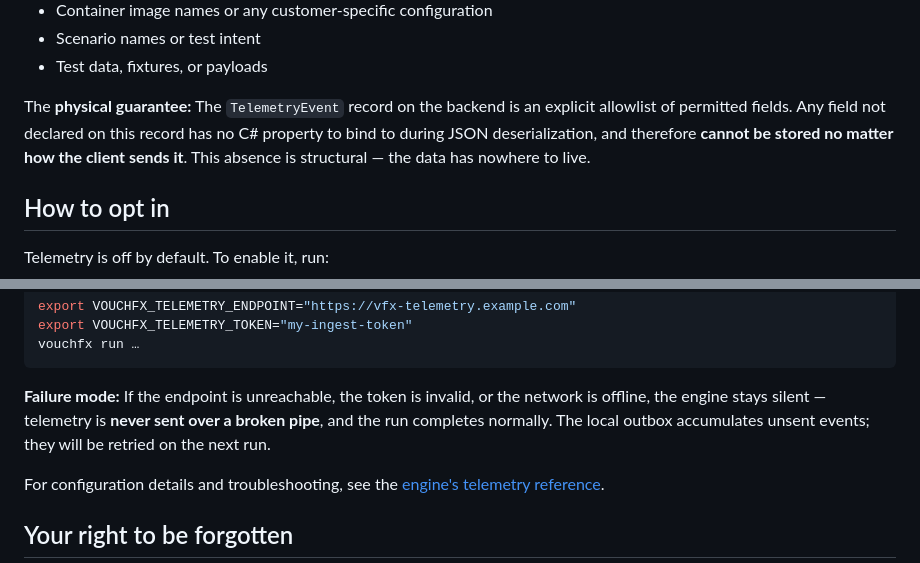
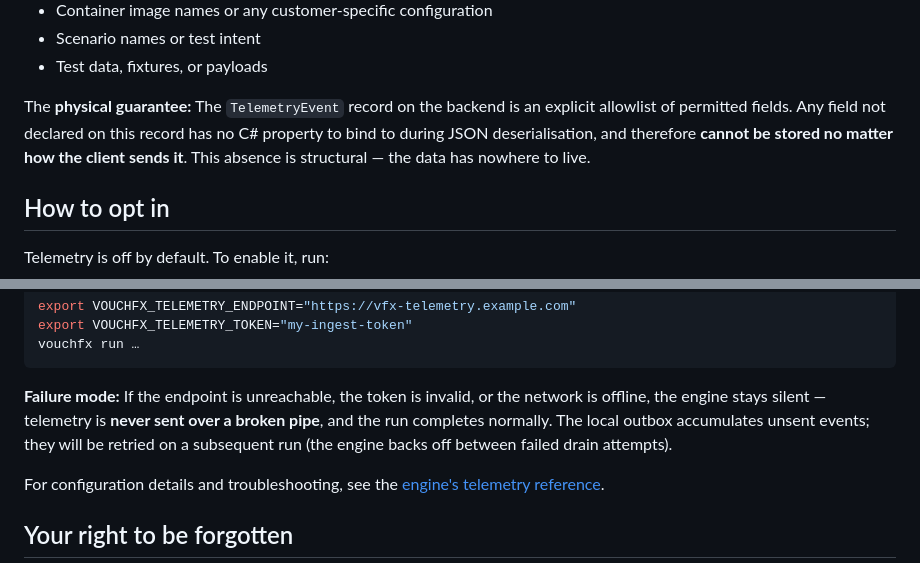
Before and after one commit to tomas-rampas/vouchfx-telemetry-backend, a Markdown page: docs/why-telemetry.md, 2 parts joined by grey strips. GitHub-like rendering.

````diff
--- a/docs/why-telemetry.md
+++ b/docs/why-telemetry.md
@@ -28,7 +28,7 @@ The backend stores only the fields listed in the **allowlist** (see [Wire Contra
 - Scenario names or test intent
 - Test data, fixtures, or payloads
 
-The **physical guarantee:** The `TelemetryEvent` record on the backend is an explicit allowlist of permitted fields. Any field not declared on this record has no C# property to bind to during JSON deserialization, and therefore **cannot be stored no matter how the client sends it**. This absence is structural — the data has nowhere to live.
+The **physical guarantee:** The `TelemetryEvent` record on the backend is an explicit allowlist of permitted fields. Any field not declared on this record has no C# property to bind to during JSON deserialisation, and therefore **cannot be stored no matter how the client sends it**. This absence is structural — the data has nowhere to live.
 
 <!-- Field summary duplicated from docs/wire-contract.md — update that first -->
 
@@ -135,7 +135,7 @@ export VOUCHFX_TELEMETRY_TOKEN="my-ingest-token"
 vouchfx run …
 ```
 
-**Failure mode:** If the endpoint is unreachable, the token is invalid, or the network is offline, the engine stays silent — telemetry is **never sent over a broken pipe**, and the run completes normally. The local outbox accumulates unsent events; they will be retried on the next run.
+**Failure mode:** If the endpoint is unreachable, the token is invalid, or the network is offline, the engine stays silent — telemetry is **never sent over a broken pipe**, and the run completes normally. The local outbox accumulates unsent events; they will be retried on a subsequent run (the engine backs off between failed drain attempts).
 
 For configuration details and troubleshooting, see the [engine's telemetry reference](https://tomas-rampas.github.io/vouchfx/docs/telemetry.html).
 
````
Also changed, not shown: docs/self-hosting.md (+8 -2 lines).
